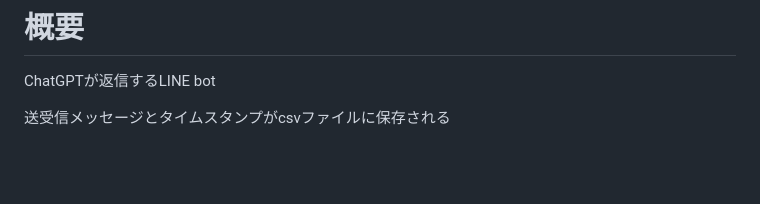
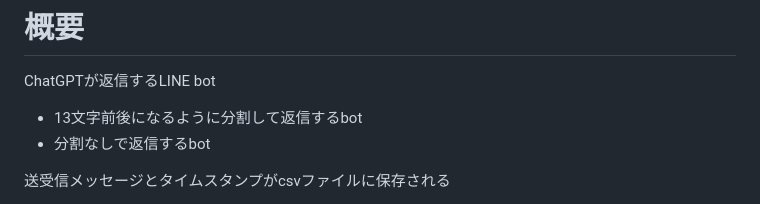
Before and after one commit to ayakakawabe/chatgpt-line-bot-for-experiment, a Markdown page: README.md, the part around one of its changes. Rendered like a GitHub page; blank space fills up the shorter version.

```diff
--- a/README.md
+++ b/README.md
@@ -3,6 +3,9 @@
 # 概要
 
 ChatGPTが返信するLINE bot
+* 13文字前後になるように分割して返信するbot
+* 分割なしで返信するbot
+
 
 送受信メッセージとタイムスタンプがcsvファイルに保存される
 
```
Also changed, not shown: other parts of README.md (+2 -2 lines).
